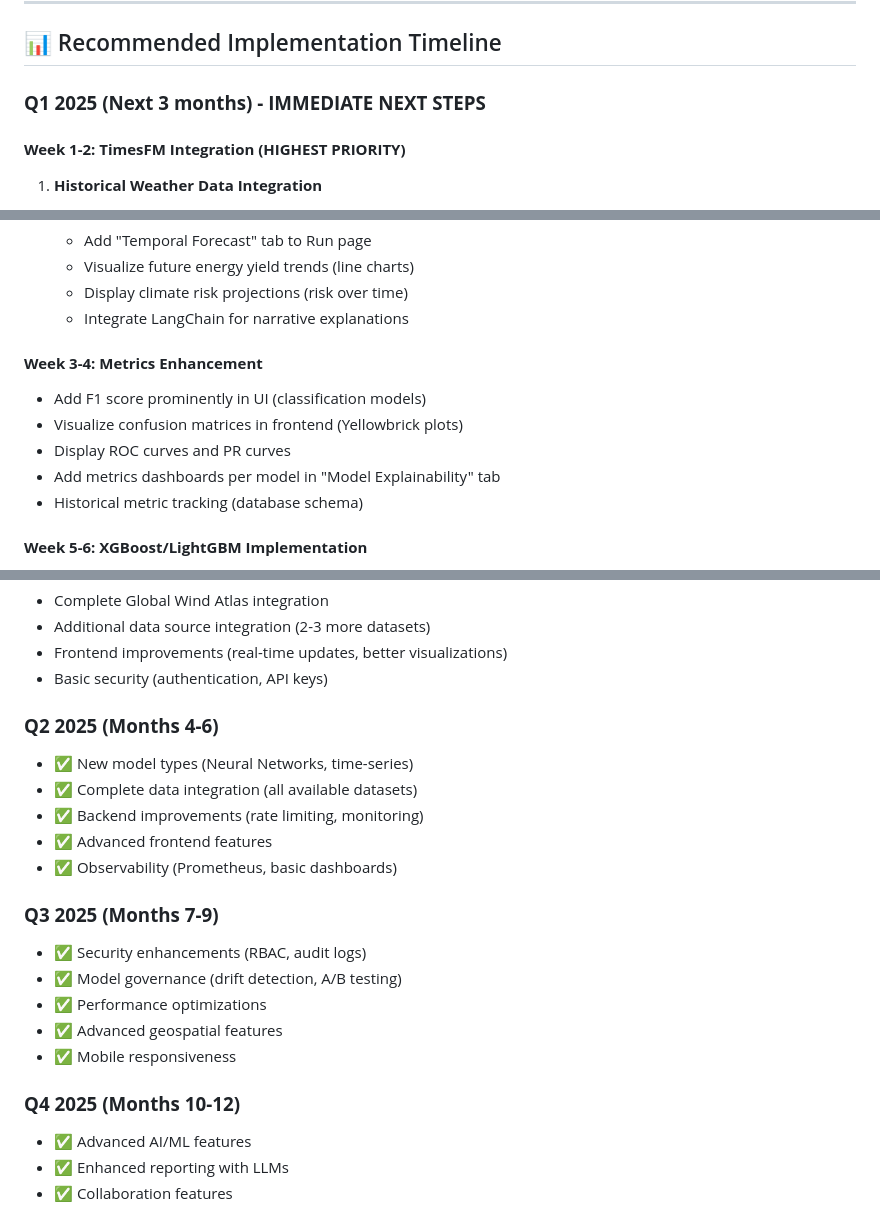
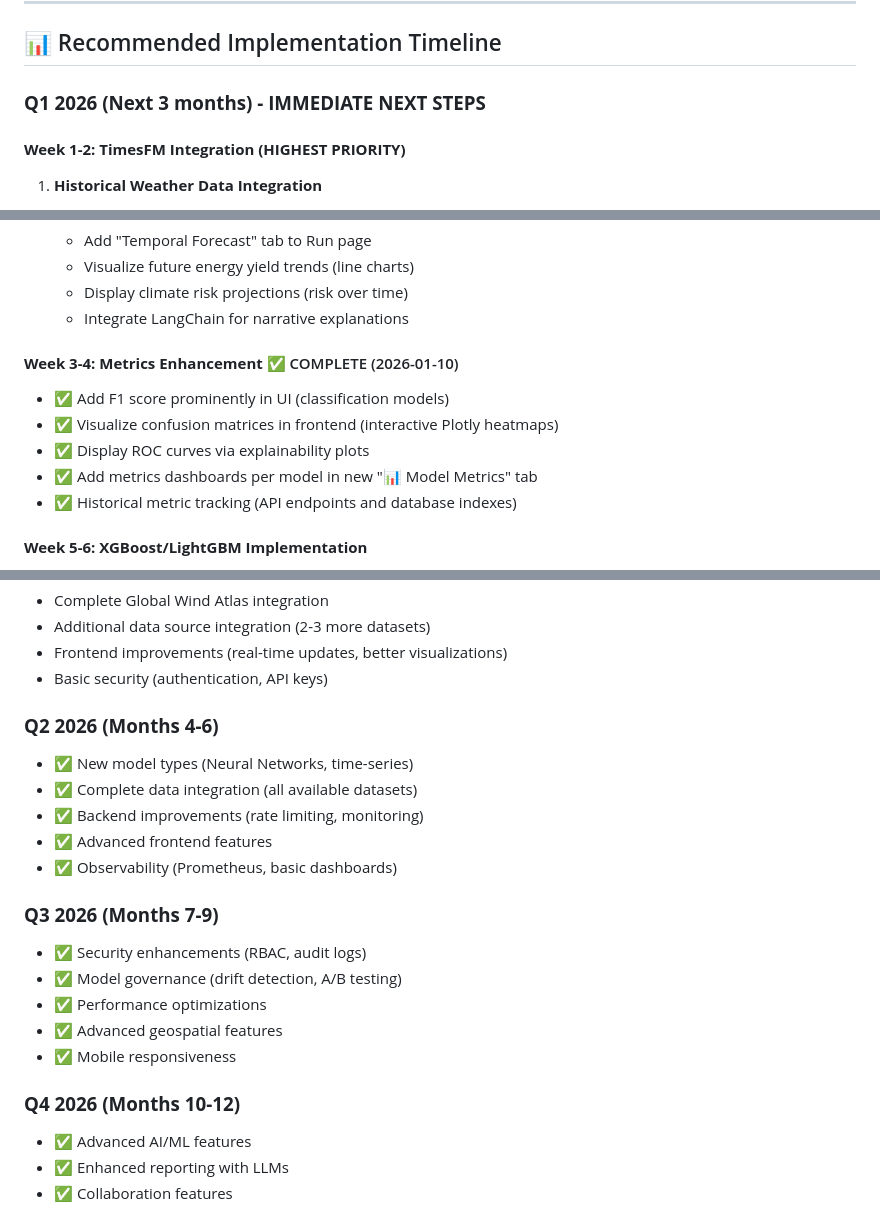
Before and after one commit to Redmonkeycloud/Aethera, a Markdown page: Encyclopedia/PROJECT_EVALUATION_AND_ROADMAP.md, 3 parts joined by grey strips. Rendered like a GitHub page.

```diff
--- a/Encyclopedia/PROJECT_EVALUATION_AND_ROADMAP.md
+++ b/Encyclopedia/PROJECT_EVALUATION_AND_ROADMAP.md
@@ -741,7 +791,7 @@ AETHERA 2.0 is an AI-assisted Environmental Impact Assessment (EIA) platform wit
 
 ## 📊 Recommended Implementation Timeline
 
-### **Q1 2025 (Next 3 months) - IMMEDIATE NEXT STEPS**
+### **Q1 2026 (Next 3 months) - IMMEDIATE NEXT STEPS**
 
 #### **Week 1-2: TimesFM Integration (HIGHEST PRIORITY)**
 1. **Historical Weather Data Integration**
@@ -762,12 +812,12 @@ AETHERA 2.0 is an AI-assisted Environmental Impact Assessment (EIA) platform wit
    - Display climate risk projections (risk over time)
    - Integrate LangChain for narrative explanations
 
-#### **Week 3-4: Metrics Enhancement**
-- Add F1 score prominently in UI (classification models)
-- Visualize confusion matrices in frontend (Yellowbrick plots)
-- Display ROC curves and PR curves
-- Add metrics dashboards per model in "Model Explainability" tab
-- Historical metric tracking (database schema)
+#### **Week 3-4: Metrics Enhancement** ✅ COMPLETE (2026-01-10)
+- ✅ Add F1 score prominently in UI (classification models)
+- ✅ Visualize confusion matrices in frontend (interactive Plotly heatmaps)
+- ✅ Display ROC curves via explainability plots
+- ✅ Add metrics dashboards per model in new "📊 Model Metrics" tab
+- ✅ Historical metric tracking (API endpoints and database indexes)
 
 #### **Week 5-6: XGBoost/LightGBM Implementation**
 - Replace placeholder implementations with actual models
@@ -781,21 +831,21 @@ AETHERA 2.0 is an AI-assisted Environmental Impact Assessment (EIA) platform wit
 - Frontend improvements (real-time updates, better visualizations)
 - Basic security (authentication, API keys)
 
-### **Q2 2025 (Months 4-6)**
+### **Q2 2026 (Months 4-6)**
 - ✅ New model types (Neural Networks, time-series)
 - ✅ Complete data integration (all available datasets)
 - ✅ Backend improvements (rate limiting, monitoring)
 - ✅ Advanced frontend features
 - ✅ Observability (Prometheus, basic dashboards)
 
-### **Q3 2025 (Months 7-9)**
+### **Q3 2026 (Months 7-9)**
 - ✅ Security enhancements (RBAC, audit logs)
 - ✅ Model governance (drift detection, A/B testing)
 - ✅ Performance optimizations
 - ✅ Advanced geospatial features
 - ✅ Mobile responsiveness
 
-### **Q4 2025 (Months 10-12)**
+### **Q4 2026 (Months 10-12)**
 - ✅ Advanced AI/ML features
 - ✅ Enhanced reporting with LLMs
 - ✅ Collaboration features
```
Also changed, not shown: other parts of Encyclopedia/PROJECT_EVALUATION_AND_ROADMAP.md (+85 -34 lines).
